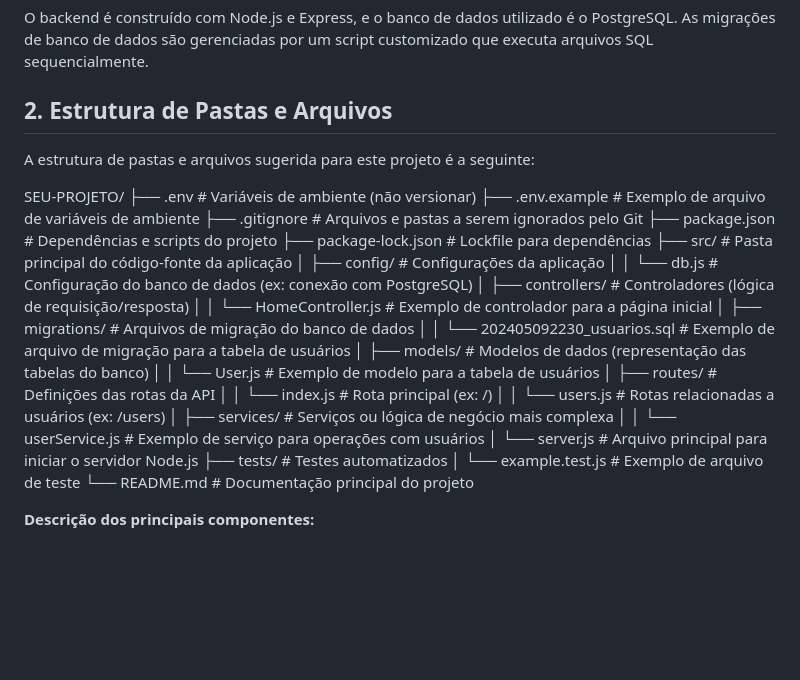
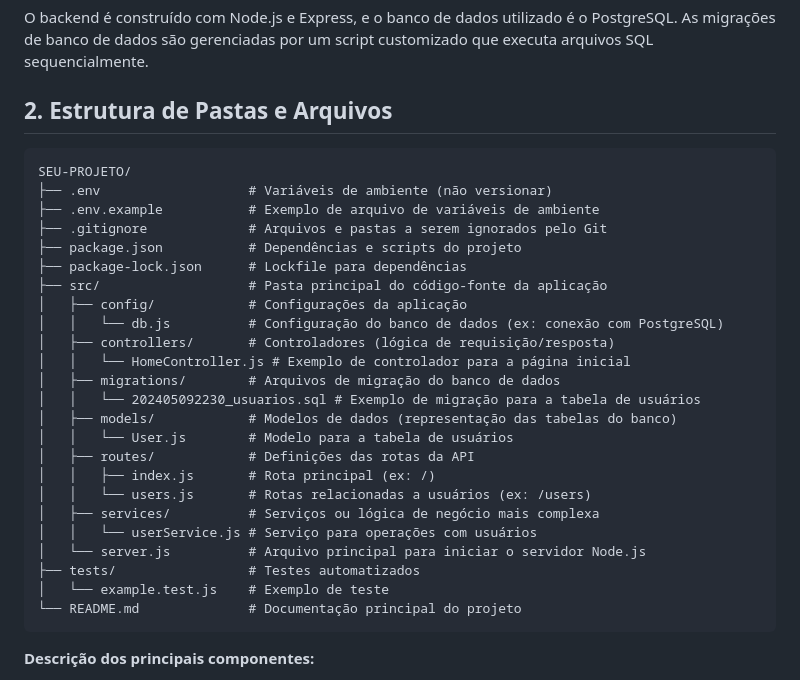
Before and after one commit to luizgustaoliv/seu-projeto, a Markdown page: readme.md, the part around the change. Rendered like a GitHub page; blank space fills up the shorter version.

````diff
--- a/readme.md
+++ b/readme.md
@@ -14,8 +14,7 @@ O backend é construído com Node.js e Express, e o banco de dados utilizado é
 
 ## 2. Estrutura de Pastas e Arquivos
 
-A estrutura de pastas e arquivos sugerida para este projeto é a seguinte:
-
+```txt
 SEU-PROJETO/
 ├── .env                   # Variáveis de ambiente (não versionar)
 ├── .env.example           # Exemplo de arquivo de variáveis de ambiente
@@ -28,18 +27,19 @@ SEU-PROJETO/
 │   ├── controllers/       # Controladores (lógica de requisição/resposta)
 │   │   └── HomeController.js # Exemplo de controlador para a página inicial
 │   ├── migrations/        # Arquivos de migração do banco de dados
-│   │   └── 202405092230_usuarios.sql # Exemplo de arquivo de migração para a tabela de usuários
+│   │   └── 202405092230_usuarios.sql # Exemplo de migração para a tabela de usuários
 │   ├── models/            # Modelos de dados (representação das tabelas do banco)
-│   │   └── User.js        # Exemplo de modelo para a tabela de usuários
+│   │   └── User.js        # Modelo para a tabela de usuários
 │   ├── routes/            # Definições das rotas da API
-│   │   └── index.js       # Rota principal (ex: /)
+│   │   ├── index.js       # Rota principal (ex: /)
 │   │   └── users.js       # Rotas relacionadas a usuários (ex: /users)
 │   ├── services/          # Serviços ou lógica de negócio mais complexa
-│   │   └── userService.js # Exemplo de serviço para operações com usuários
+│   │   └── userService.js # Serviço para operações com usuários
 │   └── server.js          # Arquivo principal para iniciar o servidor Node.js
 ├── tests/                 # Testes automatizados
-│   └── example.test.js    # Exemplo de arquivo de teste
+│   └── example.test.js    # Exemplo de teste
 └── README.md              # Documentação principal do projeto
+```
 
 **Descrição dos principais componentes:**
 
````
